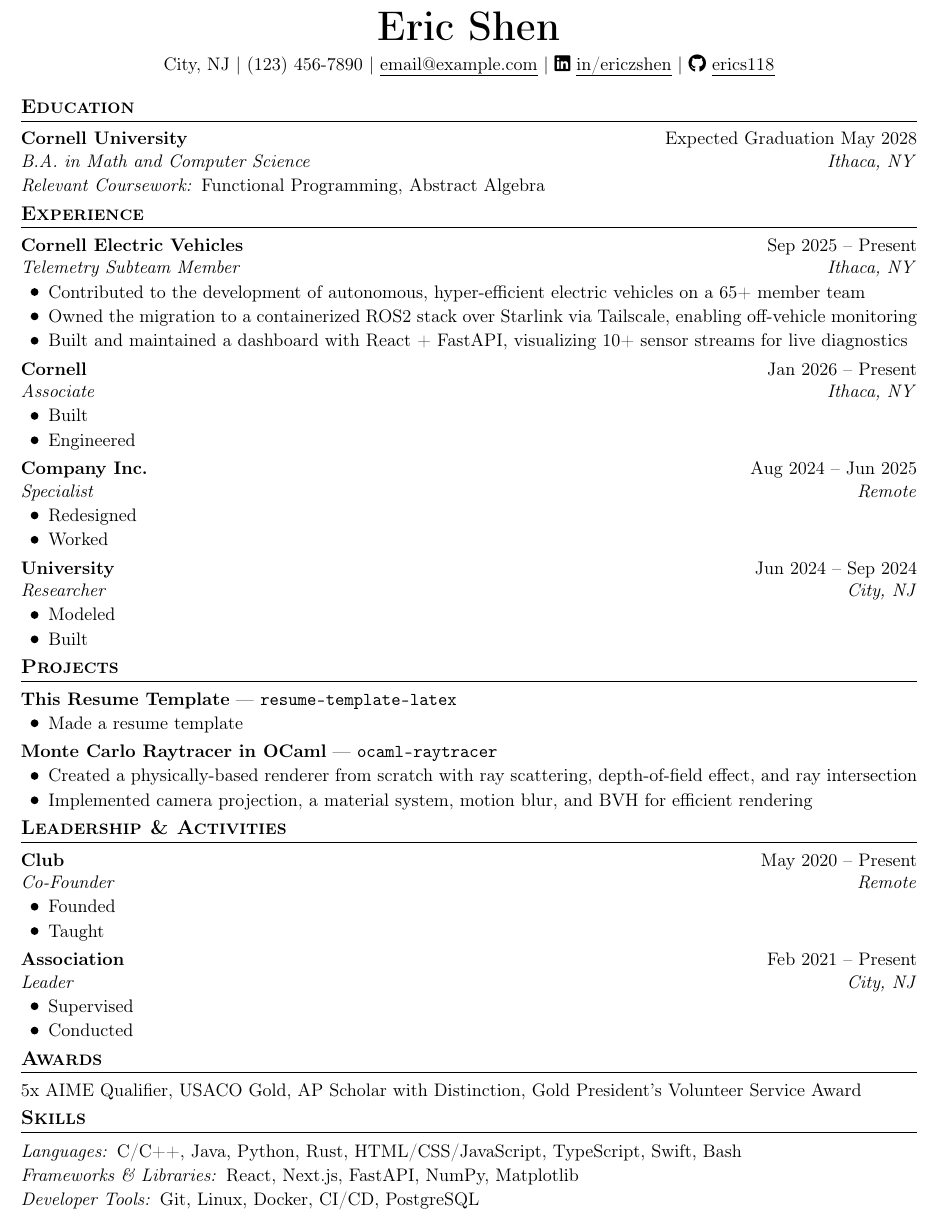
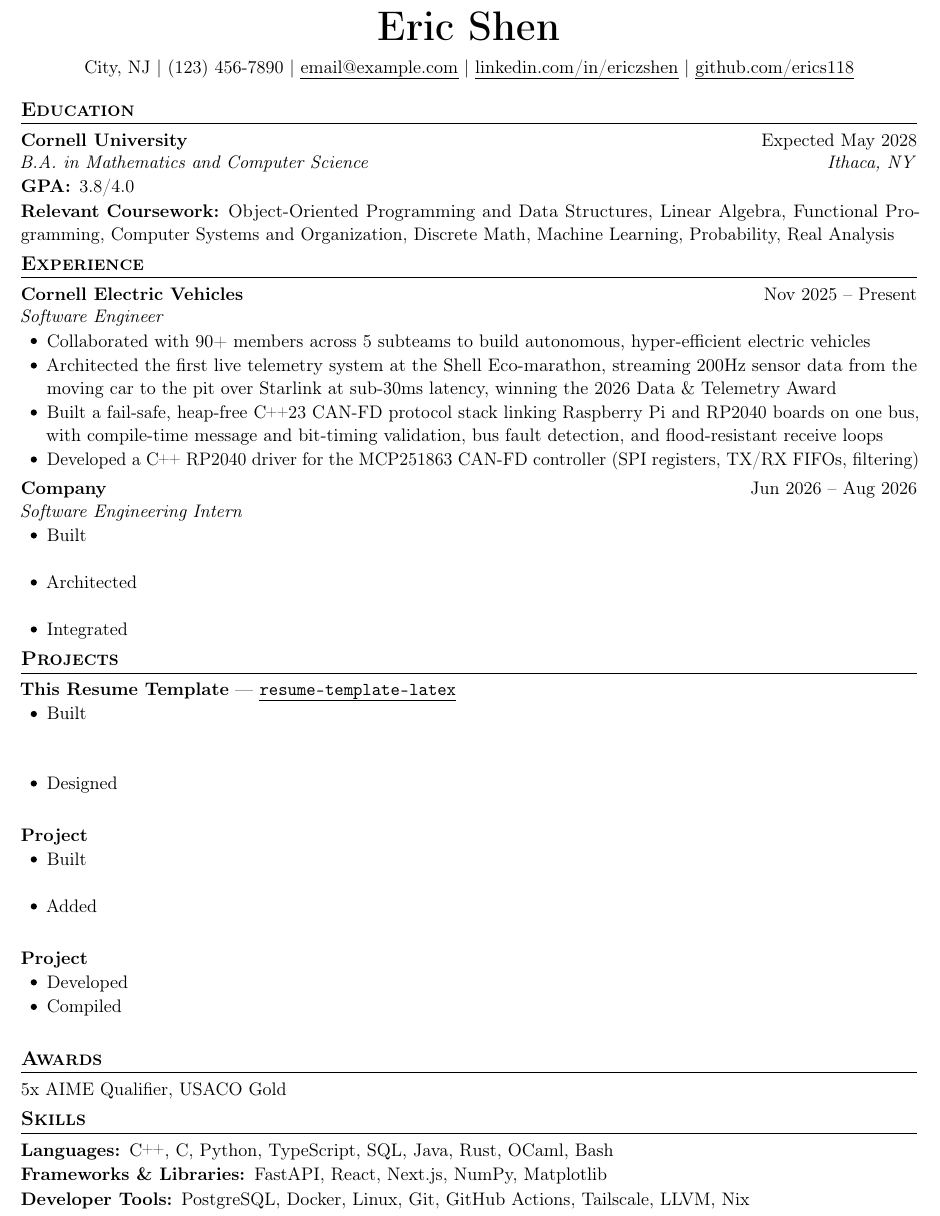
Before and after one commit to erics118/resume-template-latex, a LaTeX CV (resume.tex): part of the page, cut so that both start at the same text. Compiled offline with pdfLaTeX.

Commit message:
update style and content
- port resume style changes over
- remove icons
- update flake.nix, flake.lock, localSettings.yaml
- update content

```diff
--- a/resume.tex
+++ b/resume.tex
@@ -10,8 +10,9 @@
 \usepackage[hidelinks]{hyperref}
 \usepackage[normalem]{ulem} % uline
 \usepackage{tikz}
-\usepackage{fontawesome5} % fontawesome icons
 \usepackage{etoolbox}
+\usepackage{microtype}
+\usepackage{accsupp}
 
 \setcounter{secnumdepth}{0} % remove section numbering
 
@@ -29,8 +30,8 @@
 \newskip\itemsepspace
 
 \sectiontopspace=2pt plus 2fil minus 2pt
-\sectionbotspace=6pt plus 1fil minus 3pt
-\headingtopspace=3pt plus 1fil minus 2pt
+\sectionbotspace=5pt plus 1fil minus 2pt
+\headingtopspace=3pt plus 1fil minus 3pt
 \headingbotspace=1pt minus 1pt
 \itemsepspace=1pt plus 0.2fil minus 1pt
 
@@ -39,21 +40,23 @@
 
 % custom non-copyable bullet point
 \newcommand{\graphicbullet}{%
-    \tikz[baseline=-0.77ex] \fill (0,0) circle (0.5ex);%
+    \tikz[baseline=-0.77ex] \fill (0,0) circle (0.4ex);%
 }
 
 % itemize and description formatting
 \setlist[itemize]{label=\graphicbullet, labelindent=6pt, leftmargin=*, labelsep=6pt, nosep, itemsep=\itemsepspace}
 \setlist[description]{leftmargin=0pt, nosep, itemsep=\itemsepspace}
-% set description label to italic with colon
-\renewcommand*{\descriptionlabel}[1]{\hspace\labelsep\textit{#1:}}
+% set description label to bold with colon
+\renewcommand*{\descriptionlabel}[1]{\hspace\labelsep\textbf{#1:}}
 
 % custom email and link commands
 % use \uline instead of \underline so that the lines are the right distance below the text
 \newcommand{\link}[1]{\href{https://#1}{\uline{#1}}}
 \newcommand{\email}[1]{\href{mailto:#1}{\uline{#1}}}
-\newcommand{\repo}[2]{\texttt{\href{https://github.com/#1/#2}{#2}}}
+\newcommand{\repo}[2]{\texttt{\href{https://github.com/#1/#2}{\uline{#2}}}}
+\newcommand{\orgrepo}[2]{\texttt{\href{https://github.com/#1/#2}{\uline{#1/#2}}}}
 \newcommand{\name}[1]{{\Huge \textbf{#1}} \\ \vspace{3pt plus 3fil minus 2pt}}
+\newcommand{\cpp}{\BeginAccSupp{ActualText=C++}C\nolinebreak\hspace{-.05em}\raisebox{.3ex}{\footnotesize +\kern-.05em+}\EndAccSupp{}}
 
 \newif\ifatsectionstart
 \atsectionstartfalse
@@ -74,8 +77,8 @@
     \par\vspace{\headingbotspace}%
 }
 
-% \project{NAME}{LINK}
-\NewDocumentCommand{\project}{m m}{%
+% \project[LINK]{NAME}
+\NewDocumentCommand{\project}{o m}{%
     \par
     \ifatsectionstart
         \atsectionstartfalse
@@ -84,7 +87,7 @@
         \vspace{\headingtopspace}%
     \fi
     \noindent
-    \textbf{#1} \textemdash\ #2%
+    \textbf{#2}\IfValueT{#1}{\ \textemdash\ #1}%
     \par\vspace{\headingbotspace}%
 }
 
@@ -109,106 +111,101 @@
     City, NJ |
     (123) 456-7890 |
     \email{email@example.com} |
-    \faLinkedin\ \href{https://linkedin.com/in/ericzshen/}{\uline{in/ericzshen}} |
-    \faGithub\ \href{https://github.com/erics118}{\uline{erics118}}
+    \link{linkedin.com/in/ericzshen} |
+    \link{github.com/erics118}
 \end{center}
 
 \section{Education}
 
-\heading[Ithaca, NY]{Cornell University}{B.A. in Math and Computer Science}{Expected Graduation May 2028}
+\heading[Ithaca, NY]{Cornell University}{B.A. in Mathematics and Computer Science}{Expected May 2028}
 \begin{description}
+    \item[GPA] 3.8/4.0
     \item[Relevant Coursework] \joinlist{
+            Object-Oriented Programming and Data Structures,
+            Linear Algebra,
             Functional Programming,
-            Abstract Algebra,
+            Computer Systems and Organization,
+            Discrete Math,
+            Machine Learning,
+            Probability,
+            Real Analysis,
         }
 \end{description}
 
 \section{Experience}
 
-\heading[Ithaca, NY]{Cornell Electric Vehicles}{Telemetry Subteam Member}{Sep 2025 -- Present}
+\heading{Cornell Electric Vehicles}{Software Engineer}{Nov 2025 -- Present}
 \begin{itemize}
-    \item Contributed to the development of autonomous, hyper-efficient electric vehicles on a 65+ member team
-    \item Owned the migration to a containerized ROS2 stack over Starlink via Tailscale, enabling off-vehicle monitoring
-    \item Built and maintained a dashboard with React + FastAPI, visualizing 10+ sensor streams for live diagnostics
+    \item Collaborated with 90+ members across 5 subteams to build autonomous, hyper-efficient electric vehicles
+    \item Architected the first live telemetry system at the Shell Eco-marathon, streaming 200Hz sensor data from the moving car to the pit over Starlink at sub-30ms latency, winning the 2026 Data \& Telemetry Award
+    \item Built a fail-safe, heap-free \cpp{}23 CAN-FD protocol stack linking Raspberry Pi and RP2040 boards on one bus, with compile-time message and bit-timing validation, bus fault detection, and flood-resistant receive loops
+    \item Developed a \cpp{} RP2040 driver for the MCP251863 CAN-FD controller (SPI registers, TX/RX FIFOs, filtering)
 \end{itemize}
 
-\heading[Ithaca, NY]{Cornell}{Associate}{Jan 2026 -- Present}
+\heading{Company}{Software Engineering Intern}{Jun 2026 -- Aug 2026}
 \begin{itemize}
-    \item Built
-    \item Engineered
-\end{itemize}
-
-\heading[Remote]{Company Inc.}{Specialist}{Aug 2024 -- Jun 2025}
-\begin{itemize}
-    \item Redesigned
-    \item Worked
-\end{itemize}
-
-\heading[City, NJ]{University}{Researcher}{Jun 2024 -- Sep 2024}
-\begin{itemize}
-    \item Modeled
-    \item Built
+    % \\~ adds a blank line, so a placeholder bullet takes the space of a real one
+    \item Built\\~
+    \item Architected\\~
+    \item Integrated
 \end{itemize}
 
 \section{Projects}
 
-\project{This Resume Template}{\repo{erics118}{resume-template-latex}}
+\project[\repo{erics118}{resume-template-latex}]{This Resume Template}
 \begin{itemize}
-    \item Made a resume template
+    \item Built\\~\\~
+    \item Designed\\~
 \end{itemize}
 
-\project{Monte Carlo Raytracer in OCaml}{\repo{erics118}{ocaml-raytracer}}
+\project{Project}
 \begin{itemize}
-    \item Created a physically-based renderer from scratch with ray scattering, depth-of-field effect, and ray intersection
-    \item Implemented camera projection, a material system, motion blur, and BVH for efficient rendering
+    \item Built\\~
+    \item Added\\~
 \end{itemize}
 
-\section{Leadership \& Activities}
-
-\heading[Remote]{Club}{Co-Founder}{May 2020 -- Present}
+\project{Project}
 \begin{itemize}
-    \item Founded
-    \item Taught
-\end{itemize}
-
-\heading[City, NJ]{Association}{Leader}{Feb 2021 -- Present}
-\begin{itemize}
-    \item Supervised
-    \item Conducted
+    \item Developed
+    \item Compiled\\~
 \end{itemize}
 
 \section{Awards}
 
-5x AIME Qualifier, USACO Gold, AP Scholar with Distinction, Gold President's Volunteer Service Award
+5x AIME Qualifier, USACO Gold
 
 \section{Skills}
 
 \begin{description}
     \item[Languages] \joinlist{
-            C/C++,
+            \cpp{},
+            C,
+            Python,
+            TypeScript,
+            SQL,
             Java,
-            Python,
             Rust,
-            HTML/CSS/JavaScript,
-            TypeScript,
-            Swift,
+            OCaml,
             Bash,
         }
 
     \item[Frameworks \& Libraries] \joinlist{
+            FastAPI,
             React,
             Next.js,
-            FastAPI,
             NumPy,
             Matplotlib,
         }
 
     \item[Developer Tools] \joinlist{
+            PostgreSQL,
+            Docker,
+            Linux,
             Git,
-            Linux,
-            Docker,
-            CI/CD,
-            PostgreSQL,
+            GitHub Actions,
+            Tailscale,
+            LLVM,
+            Nix,
         }
 \end{description}
 
```
Also changed, not shown: localSettings.yaml (added, +3 -0 lines), resume.pdf, resume.tex (3 more changed lines), 2 other files.
